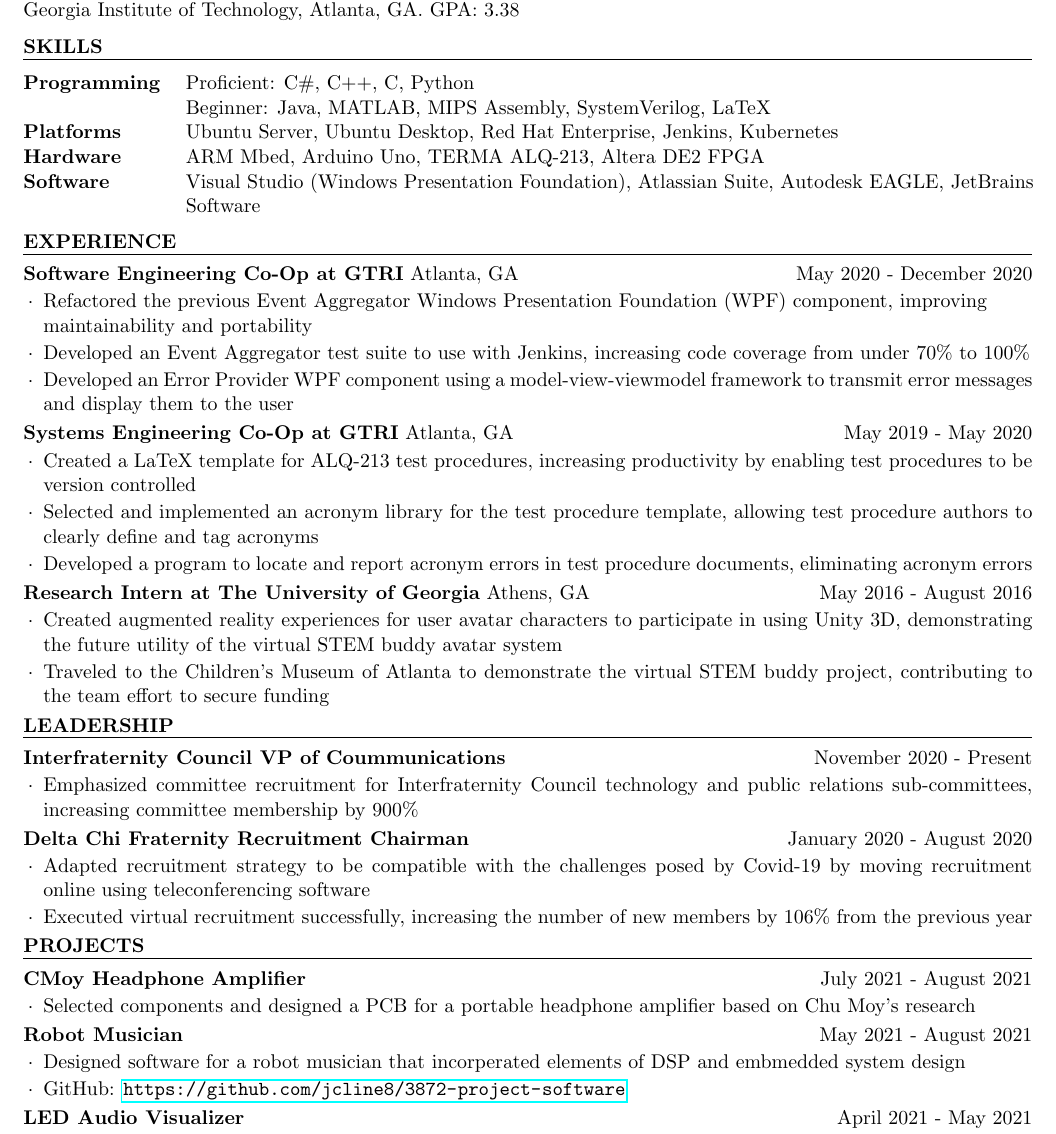
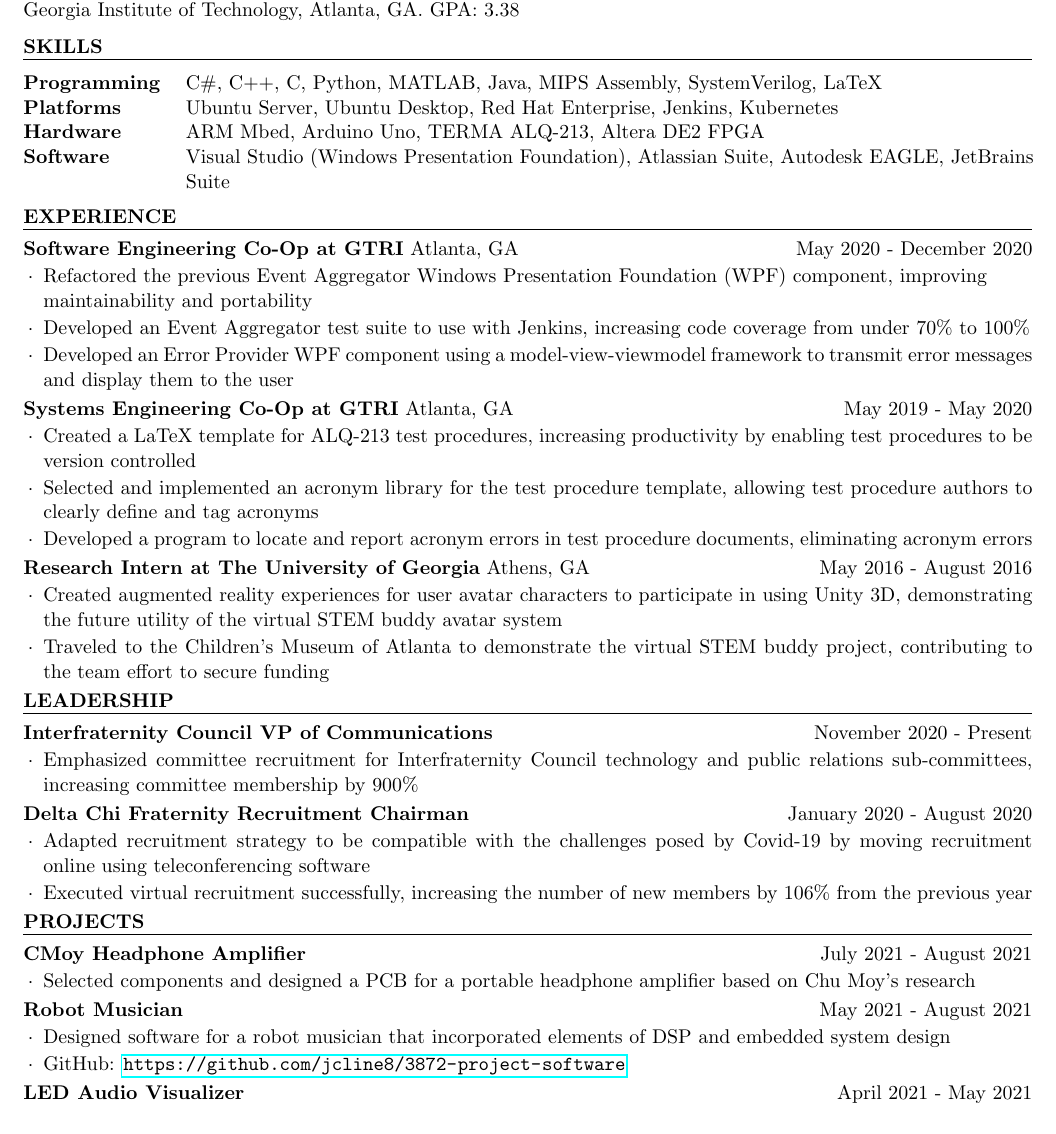
Before and after one commit to WesleyCline/resume, a LaTeX CV (HarperCline_Resume.tex): part of the page, cut so that both start at the same text. Compiled offline with pdfLaTeX.

Commit message:
Newest revisions to spelling and grammar

```diff
--- a/HarperCline_Resume.tex
+++ b/HarperCline_Resume.tex
@@ -48,12 +48,11 @@
 %----------------------------------------------------------------------------------------
 \begin{rSection}{SKILLS}
 	\begin{tabular}{ @{} >{\bfseries}l @{\hspace{3ex}} l }
-	Programming & Proficient: C\#, C++, C, Python \\
-	 & Beginner: Java, MATLAB, MIPS Assembly, SystemVerilog, LaTeX \\
+	Programming & C\#, C++, C, Python, MATLAB, Java, MIPS Assembly, SystemVerilog, LaTeX \\
 	Platforms &  Ubuntu Server, Ubuntu Desktop, Red Hat Enterprise, Jenkins, Kubernetes  \\
 	Hardware & ARM Mbed, Arduino Uno, TERMA ALQ-213, Altera DE2 FPGA \\
 	Software & Visual Studio (Windows Presentation Foundation), Atlassian Suite, Autodesk EAGLE, JetBrains \\
-	 & Software \\
+	 & Suite \\
 	\end{tabular}
 \end{rSection}
 %----------------------------------------------------------------------------------------
@@ -79,7 +78,7 @@
 %	LEADERSHIP SECTION
 %----------------------------------------------------------------------------------------
 \begin{rSection}{LEADERSHIP}
-	\begin{rSubsection}{Interfraternity Council VP of Coummunications}{November 2020 - Present}{}{}{}
+	\begin{rSubsection}{Interfraternity Council VP of Communications}{November 2020 - Present}{}{}{}
 		\item Emphasized committee recruitment for Interfraternity Council technology and public relations sub-committees, increasing committee membership by 900\%
 	\end{rSubsection}
 	\begin{rSubsection}{Delta Chi Fraternity Recruitment Chairman}{January 2020 - August 2020}{}{}{}
@@ -95,7 +94,7 @@
 		\item Selected components and designed a PCB for a portable headphone amplifier based on Chu Moy's research
 	\end{rSubsection}
 	\begin{rSubsection}{Robot Musician}{May 2021 - August 2021}{}{}{}
-		\item Designed software for a robot musician that incorperated elements of DSP and embmedded system design
+		\item Designed software for a robot musician that incorporated elements of DSP and embedded system design
 		\item GitHub: \url{https://github.com/jcline8/3872-project-software}
 	\end{rSubsection}
 	\begin{rSubsection}{LED Audio Visualizer}{April 2021 - May 2021}{}{}{}
```
Also changed, not shown: HarperCline_Resume.pdf.
